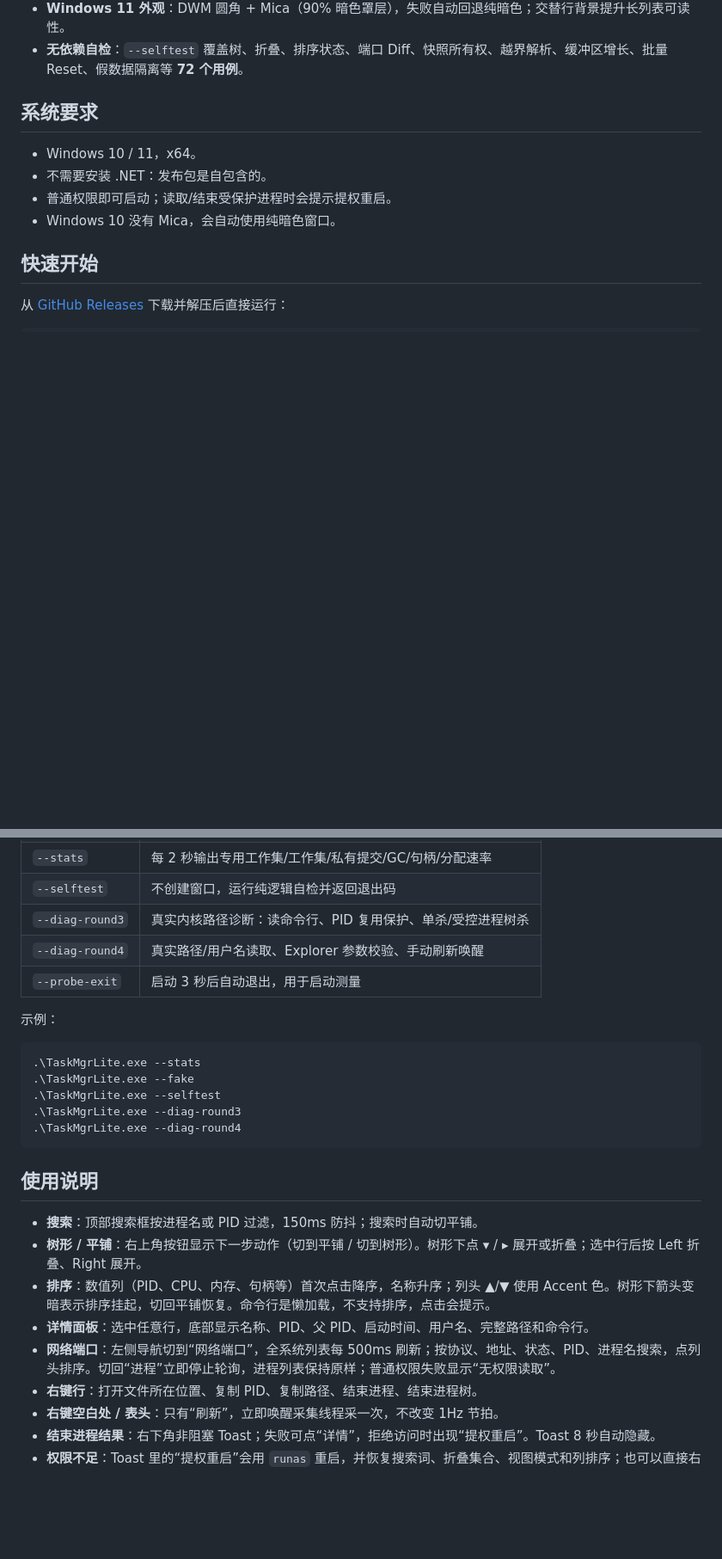
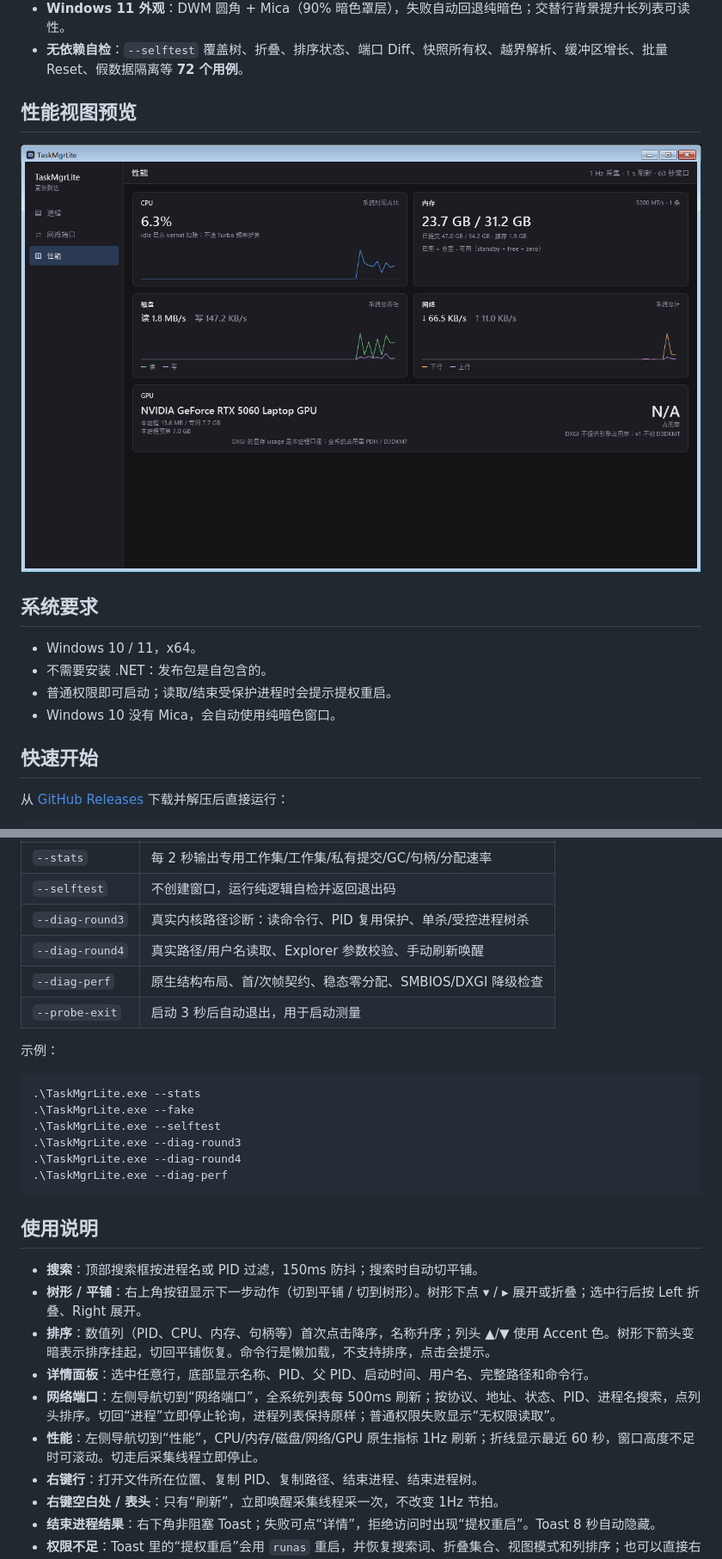
Before and after one commit to jf200s/TaskMgrLite, a Markdown page: README.md, 2 parts joined by grey strips. Shown at 86% size. GitHub-like rendering; blank space fills up the shorter version.

````diff
--- a/README.md
+++ b/README.md
@@ -25,6 +26,10 @@
 - **提权状态恢复**：提权重启前保存搜索词、折叠集合、视图模式和列排序，新进程恢复。
 - **Windows 11 外观**：DWM 圆角 + Mica（90% 暗色罩层），失败自动回退纯暗色；交替行背景提升长列表可读性。
 - **无依赖自检**：`--selftest` 覆盖树、折叠、排序状态、端口 Diff、快照所有权、越界解析、缓冲区增长、批量 Reset、假数据隔离等 **72 个用例**。
+
+## 性能视图预览
+
+![性能视图](docs/performance-view.png)
 
 ## 系统要求
 
@@ -61,6 +66,7 @@ D:\path\to\TaskMgrLite.exe
 | `--selftest` | 不创建窗口，运行纯逻辑自检并返回退出码 |
 | `--diag-round3` | 真实内核路径诊断：读命令行、PID 复用保护、单杀/受控进程树杀 |
 | `--diag-round4` | 真实路径/用户名读取、Explorer 参数校验、手动刷新唤醒 |
+| `--diag-perf` | 原生结构布局、首/次帧契约、稳态零分配、SMBIOS/DXGI 降级检查 |
 | `--probe-exit` | 启动 3 秒后自动退出，用于启动测量 |
 
 示例：
@@ -71,6 +77,7 @@ D:\path\to\TaskMgrLite.exe
 .\TaskMgrLite.exe --selftest
 .\TaskMgrLite.exe --diag-round3
 .\TaskMgrLite.exe --diag-round4
+.\TaskMgrLite.exe --diag-perf
 ```
 
 ## 使用说明
@@ -80,6 +87,7 @@ D:\path\to\TaskMgrLite.exe
 - **排序**：数值列（PID、CPU、内存、句柄等）首次点击降序，名称升序；列头 ▲/▼ 使用 Accent 色。树形下箭头变暗表示排序挂起，切回平铺恢复。命令行是懒加载，不支持排序，点击会提示。
 - **详情面板**：选中任意行，底部显示名称、PID、父 PID、启动时间、用户名、完整路径和命令行。
 - **网络端口**：左侧导航切到“网络端口”，全系统列表每 500ms 刷新；按协议、地址、状态、PID、进程名搜索，点列头排序。切回“进程”立即停止轮询，进程列表保持原样；普通权限失败显示“无权限读取”。
+- **性能**：左侧导航切到“性能”，CPU/内存/磁盘/网络/GPU 原生指标 1Hz 刷新；折线显示最近 60 秒，窗口高度不足时可滚动。切走后采集线程立即停止。
 - **右键行**：打开文件所在位置、复制 PID、复制路径、结束进程、结束进程树。
 - **右键空白处 / 表头**：只有“刷新”，立即唤醒采集线程采一次，不改变 1Hz 节拍。
 - **结束进程结果**：右下角非阻塞 Toast；失败可点“详情”，拒绝访问时出现“提权重启”。Toast 8 秒自动隐藏。
````
Also changed, not shown: other parts of README.md (+2 -1 lines), docs/screenshot.png.
